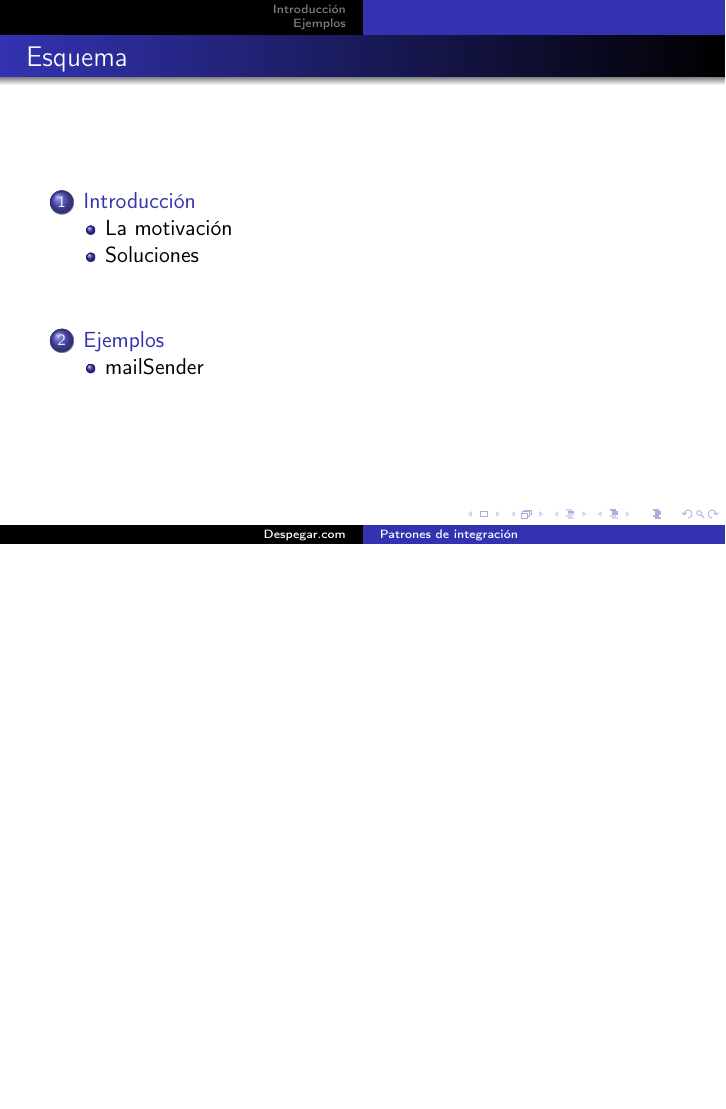
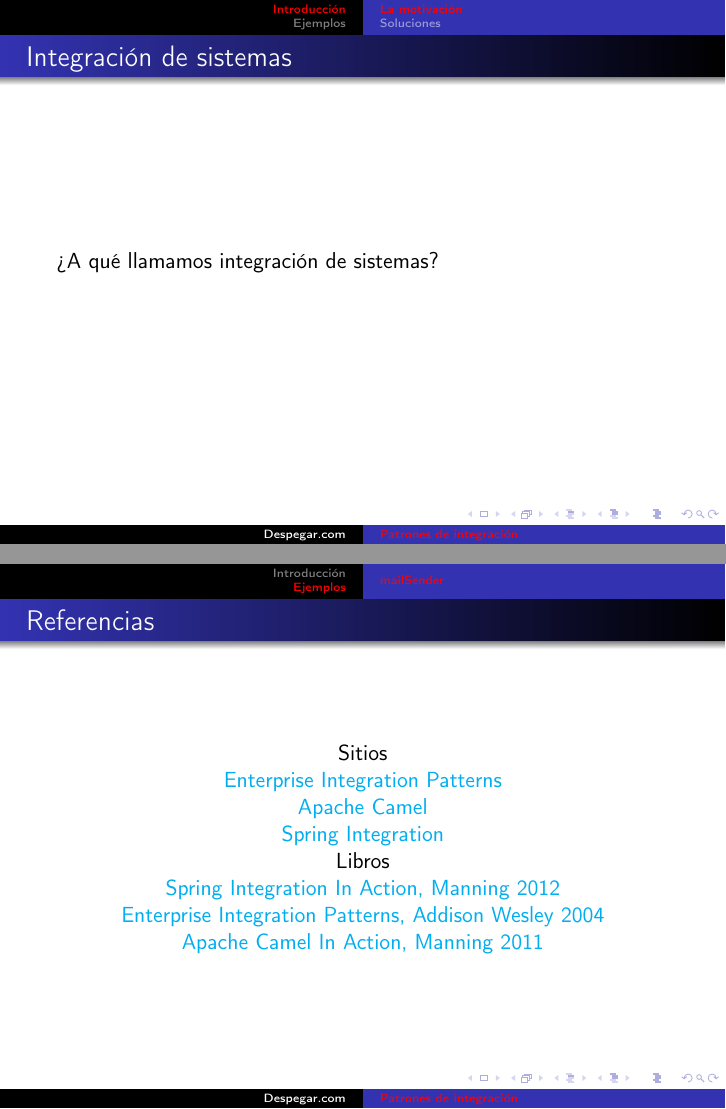
Before and after one commit to ither/Seminario-EIP, LaTeX slides (EIP.tex): page 2 of 10 before the commit and pages 2 and 10 of 10 after it, the two joined at a grey line, the shorter picture padded with empty space. Compiled offline with pdfLaTeX.

Commit message:
Referencias

```diff
--- a/EIP.tex
+++ b/EIP.tex
@@ -1,10 +1,12 @@
-% !TeX spellcheck = es_AR
+% !TeX spellcheck = en_GB
 \documentclass{beamer}
 
 \usepackage[T1]{fontenc}
 \usepackage[utf8]{inputenc}
 \usepackage[spanish]{babel}
 \include{pygments}
+
+\hypersetup{colorlinks=true,urlcolor=cyan,linkbordercolor=red,pdfborderstyle={/S/U/W 1}}
 
 \mode<presentation>
 {
@@ -20,10 +22,6 @@
 \begin{document}
 \begin{frame}
 \titlepage
-\end{frame}
-
-\begin{frame}{Esquema}
-  \tableofcontents
 \end{frame}
 
 \section{Introducción}
@@ -104,15 +102,23 @@ agosto 2004
 % no es la panacea
 % preambulo ejemplo: endpoint, channel, message
 % ejemplo mail sender
+% channel adapters destacados
 % casos especiales: excepciones, transacciones
 % endpoints y/o canales interesantes para destacar (jdbc inbound ch adapter, jpa outbound gateway, etc)
 % subscriptions api v3
 % wiretap, gateway con java
 % conclusiones: no es necesario usar una implementacion, se trata de aprender el lenguaje comun
 
-
-%\section{Introduction}
-%\subsection[Short First Subsection Name]{First Subsection Name}
-%\begin{frame}{Make Titles Informative. Use Uppercase Letters.}{Subtitles are optional.}
-%\end{frame}
+\begin{frame}{Referencias}
+\begin{center}
+Sitios \\
+\href{http://www.eaipatterns.com/}{Enterprise Integration Patterns} \\
+\href{http://camel.apache.org/}{Apache Camel} \\
+\href{http://projects.spring.io/spring-integration/}{Spring Integration} \\
+Libros \\
+\href{https://www.dropbox.com/s/gwa5p1edxpgudcz/Manning.Spring.Integration.in.Action.Sep.2012.pdf}{Spring Integration In Action, Manning 2012}  \\
+\href{https://www.dropbox.com/s/zd9uft4ygbclehn/Addison.Wesley.Enterprise.Integration.Patterns.pdf}{Enterprise Integration Patterns, Addison Wesley 2004} \\
+\href{https://www.dropbox.com/s/gjfegd85cvih78a/Manning.Camel.in.Action.Dec.2010.pdf}{Apache Camel In Action, Manning 2011}
+\end{center}
+\end{frame}
 \end{document}
```
